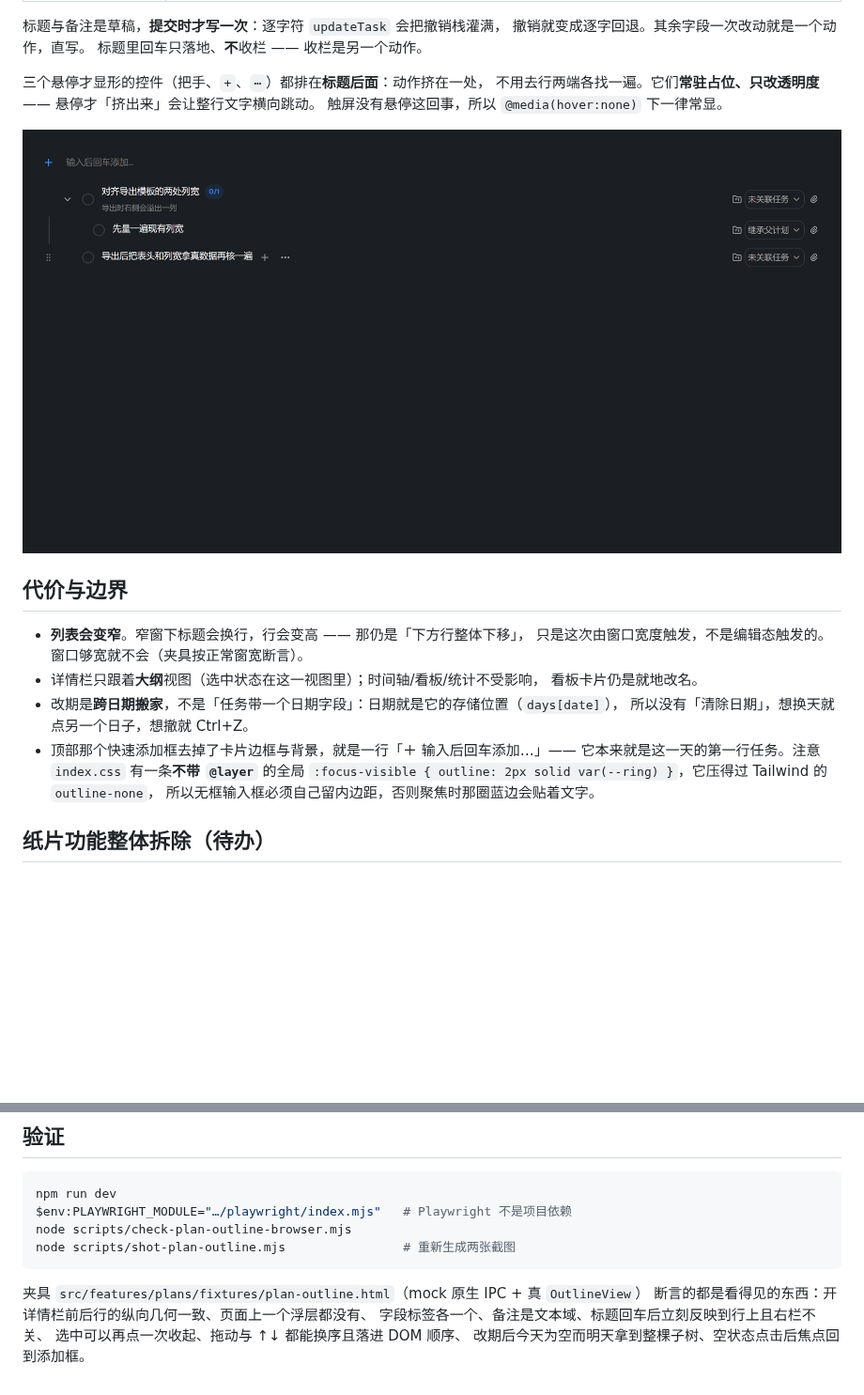
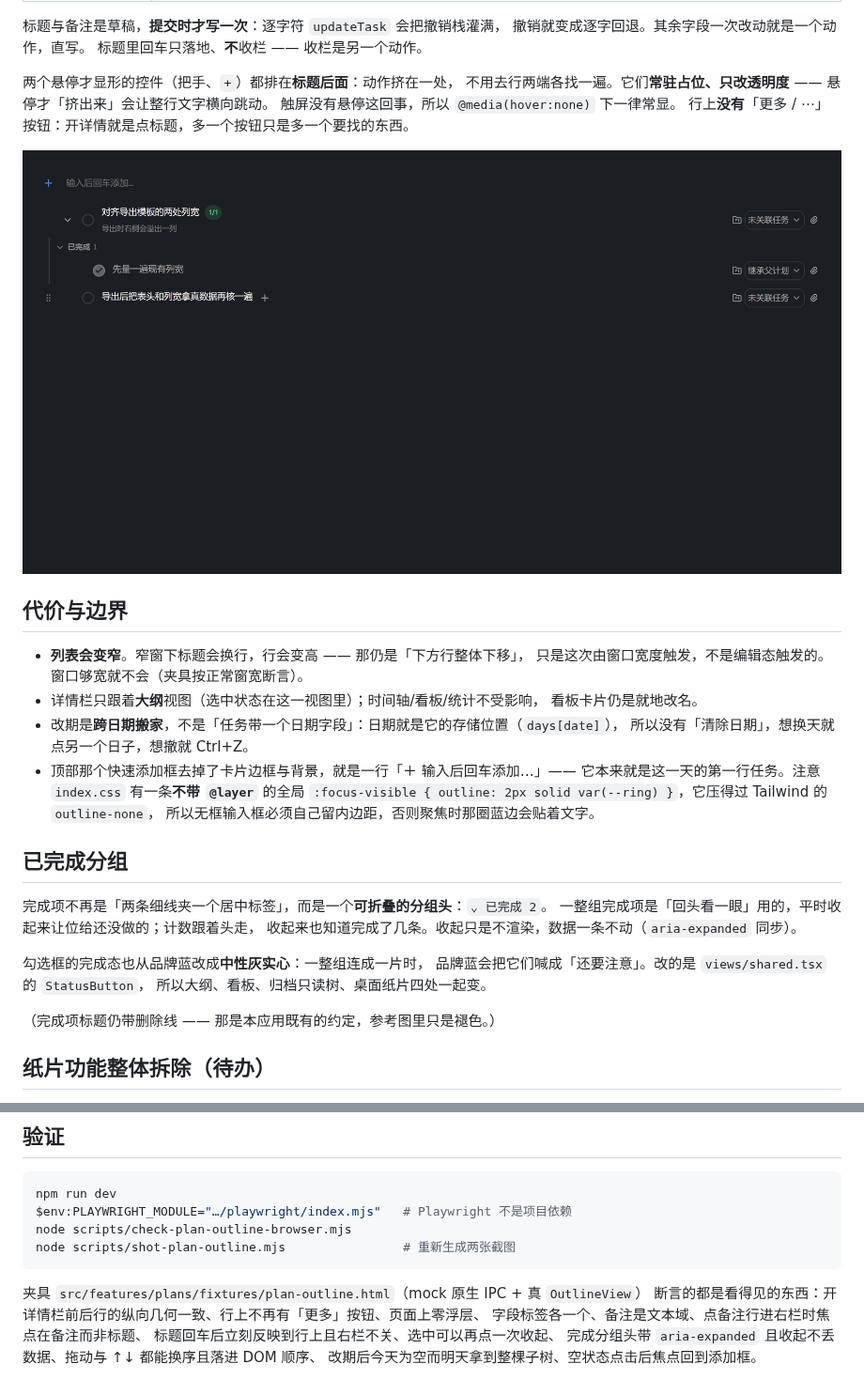
Before and after one commit to DOUZHANSHENGYANG/nimbusdesk, a Markdown page: docs/plan-detail-panel.md, 2 parts joined by grey strips. Shown at 94% size. Rendered like a GitHub page; pictures changed too: docs/screenshots/plan-outline-rows.png; blank space fills up the shorter version.

````diff
--- a/docs/plan-detail-panel.md
+++ b/docs/plan-detail-panel.md
@@ -34,9 +35,10 @@
 撤销就变成逐字回退。其余字段一次改动就是一个动作，直写。
 标题里回车只落地、**不**收栏 —— 收栏是另一个动作。
 
-三个悬停才显形的控件（把手、`+`、`⋯`）都排在**标题后面**：动作挤在一处，
+两个悬停才显形的控件（把手、`+`）都排在**标题后面**：动作挤在一处，
 不用去行两端各找一遍。它们**常驻占位、只改透明度** —— 悬停才「挤出来」会让整行文字横向跳动。
 触屏没有悬停这回事，所以 `@media(hover:none)` 下一律常显。
+行上**没有**「更多 / ⋯」按钮：开详情就是点标题，多一个按钮只是多一个要找的东西。
 
 ![静止与悬停：动作块一起显形](screenshots/plan-outline-rows.png)
 
@@ -52,6 +54,18 @@
   它本来就是这一天的第一行任务。注意 `index.css` 有一条**不带 `@layer`** 的全局
   `:focus-visible { outline: 2px solid var(--ring) }`，它压得过 Tailwind 的 `outline-none`，
   所以无框输入框必须自己留内边距，否则聚焦时那圈蓝边会贴着文字。
+
+## 已完成分组
+
+完成项不再是「两条细线夹一个居中标签」，而是一个**可折叠的分组头**：`⌄ 已完成 2`。
+一整组完成项是「回头看一眼」用的，平时收起来让位给还没做的；计数跟着头走，
+收起来也知道完成了几条。收起只是不渲染，数据一条不动（`aria-expanded` 同步）。
+
+勾选框的完成态也从品牌蓝改成**中性灰实心**：一整组连成一片时，
+品牌蓝会把它们喊成「还要注意」。改的是 `views/shared.tsx` 的 `StatusButton`，
+所以大纲、看板、归档只读树、桌面纸片四处一起变。
+
+（完成项标题仍带删除线 —— 那是本应用既有的约定，参考图里只是褪色。）
 
 ## 纸片功能整体拆除（待办）
 
@@ -77,7 +91,8 @@ node scripts/shot-plan-outline.mjs                # 重新生成两张截图
 ```
 
 夹具 `src/features/plans/fixtures/plan-outline.html`（mock 原生 IPC + 真 `OutlineView`）
-断言的都是看得见的东西：开详情栏前后行的纵向几何一致、页面上一个浮层都没有、
-字段标签各一个、备注是文本域、标题回车后立刻反映到行上且右栏不关、
-选中可以再点一次收起、拖动与 ↑↓ 都能换序且落进 DOM 顺序、
+断言的都是看得见的东西：开详情栏前后行的纵向几何一致、行上不再有「更多」按钮、页面上零浮层、
+字段标签各一个、备注是文本域、点备注行进右栏时焦点在备注而非标题、
+标题回车后立刻反映到行上且右栏不关、选中可以再点一次收起、
+完成分组头带 `aria-expanded` 且收起不丢数据、拖动与 ↑↓ 都能换序且落进 DOM 顺序、
 改期后今天为空而明天拿到整棵子树、空状态点击后焦点回到添加框。
````
Also changed, not shown: other parts of docs/plan-detail-panel.md (+2 -1 lines), docs/screenshots/plan-outline-detail.png, 7 other files.
